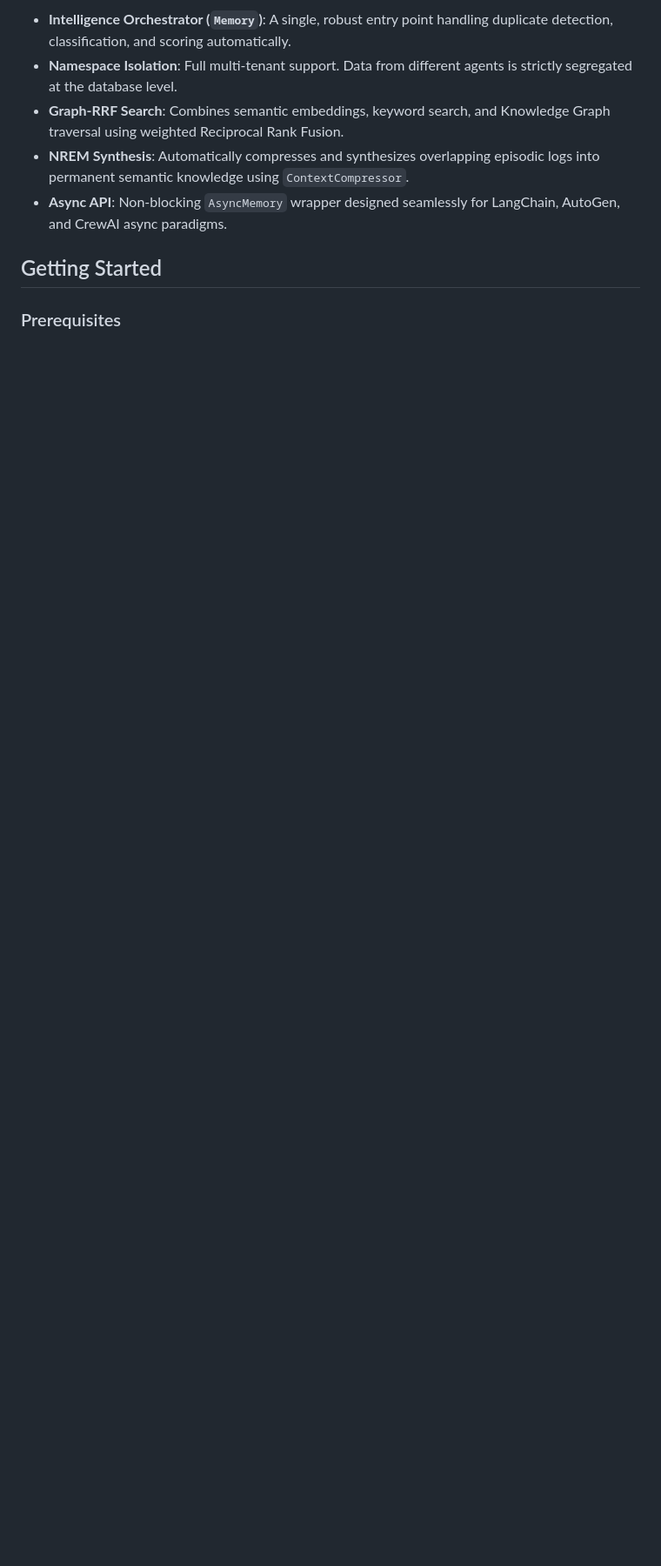
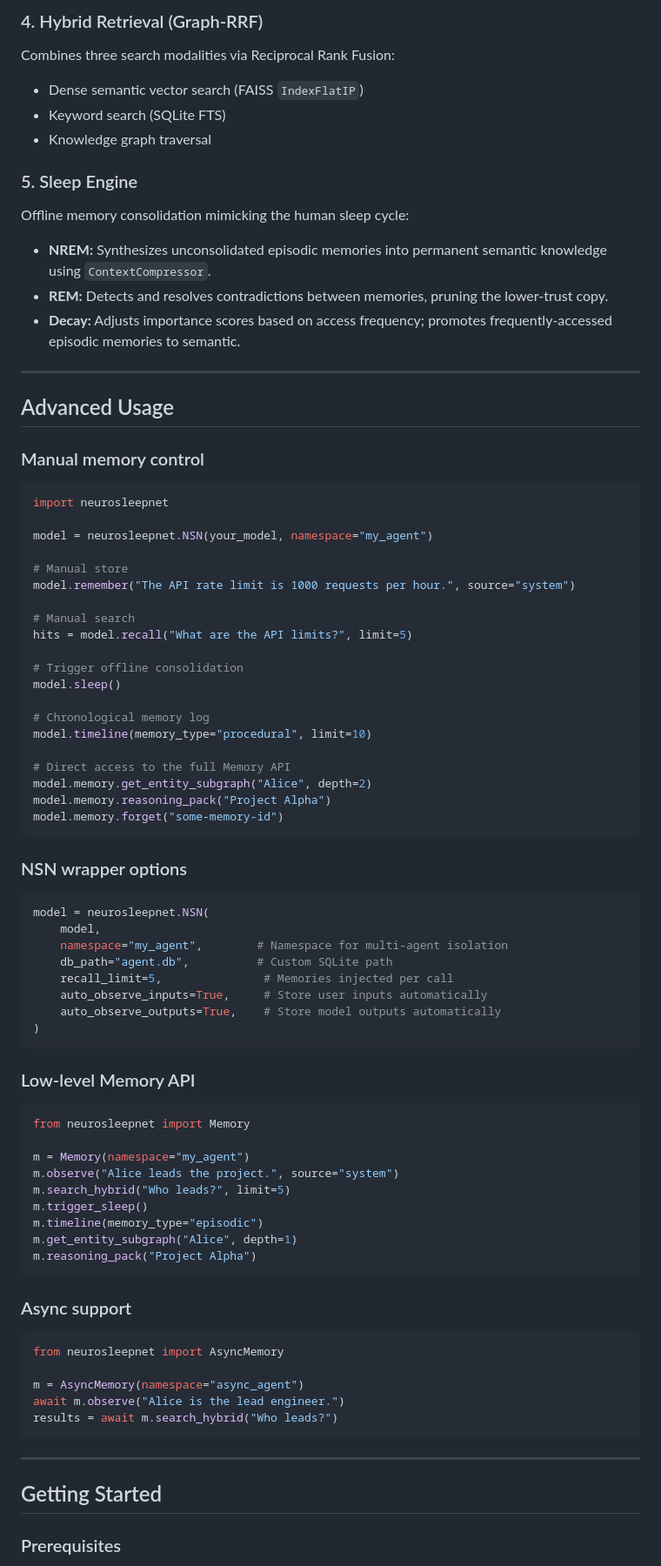
Before and after one commit to avirooppal/nsn, a Markdown page: README.md, the part around one of its changes. Shown at 87% size. Drawn GitHub-style; blank space fills up the shorter version.

````diff
--- a/README.md
+++ b/README.md
@@ -39,9 +151,87 @@ Manages offline consolidation cycles where raw episodic logs are abstracted into
 
-- **Intelligence Orchestrator (`Memory`)**: A single, robust entry point handling duplicate detection, classification, and scoring automatically.
-- **Namespace Isolation**: Full multi-tenant support. Data from different agents is strictly segregated at the database level.
-- **Graph-RRF Search**: Combines semantic embeddings, keyword search, and Knowledge Graph traversal using weighted Reciprocal Rank Fusion.
-- **NREM Synthesis**: Automatically compresses and synthesizes overlapping episodic logs into permanent semantic knowledge using `ContextCompressor`.
-- **Async API**: Non-blocking `AsyncMemory` wrapper designed seamlessly for LangChain, AutoGen, and CrewAI async paradigms.
+### 4. Hybrid Retrieval (Graph-RRF)
+
+Combines three search modalities via Reciprocal Rank Fusion:
+
+- Dense semantic vector search (FAISS `IndexFlatIP`)
+- Keyword search (SQLite FTS)
+- Knowledge graph traversal
+
+### 5. Sleep Engine
+
+Offline memory consolidation mimicking the human sleep cycle:
+
+- **NREM:** Synthesizes unconsolidated episodic memories into permanent semantic knowledge using `ContextCompressor`.
+- **REM:** Detects and resolves contradictions between memories, pruning the lower-trust copy.
+- **Decay:** Adjusts importance scores based on access frequency; promotes frequently-accessed episodic memories to semantic.
+
+---
+
+## Advanced Usage
+
+### Manual memory control
+
+```python
+import neurosleepnet
+
+model = neurosleepnet.NSN(your_model, namespace="my_agent")
+
+# Manual store
+model.remember("The API rate limit is 1000 requests per hour.", source="system")
+
+# Manual search
+hits = model.recall("What are the API limits?", limit=5)
+
+# Trigger offline consolidation
+model.sleep()
+
+# Chronological memory log
+model.timeline(memory_type="procedural", limit=10)
+
+# Direct access to the full Memory API
+model.memory.get_entity_subgraph("Alice", depth=2)
+model.memory.reasoning_pack("Project Alpha")
+model.memory.forget("some-memory-id")
+```
+
+### NSN wrapper options
+
+```python
+model = neurosleepnet.NSN(
+    model,
+    namespace="my_agent",        # Namespace for multi-agent isolation
+    db_path="agent.db",          # Custom SQLite path
+    recall_limit=5,               # Memories injected per call
+    auto_observe_inputs=True,     # Store user inputs automatically
+    auto_observe_outputs=True,    # Store model outputs automatically
+)
+```
+
+### Low-level Memory API
+
+```python
+from neurosleepnet import Memory
+
+m = Memory(namespace="my_agent")
+m.observe("Alice leads the project.", source="system")
+m.search_hybrid("Who leads?", limit=5)
+m.trigger_sleep()
+m.timeline(memory_type="episodic")
+m.get_entity_subgraph("Alice", depth=1)
+m.reasoning_pack("Project Alpha")
+```
+
+### Async support
+
+```python
+from neurosleepnet import AsyncMemory
+
+m = AsyncMemory(namespace="async_agent")
+await m.observe("Alice is the lead engineer.")
+results = await m.search_hybrid("Who leads?")
+```
+
+---
 
 ## Getting Started
 
````
Also changed, not shown: other parts of README.md (+153 -49 lines).
